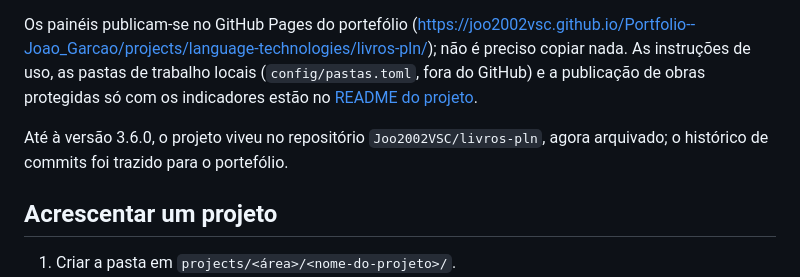
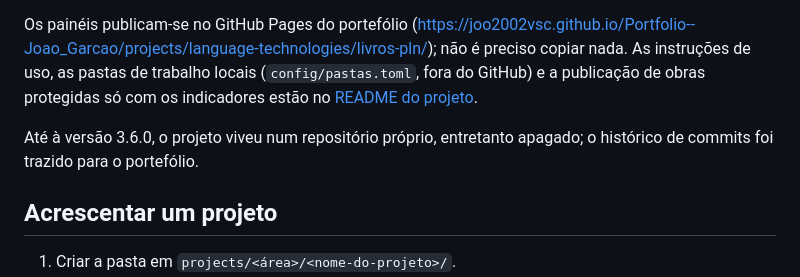
Before and after one commit to Joo2002VSC/Portfolio--Joao_Garcao, a Markdown page: docs/manutencao.md, the part around the change. Drawn GitHub-style.

Commit message:
Livros-PLN: repositório antigo apagado

```diff
--- a/docs/manutencao.md
+++ b/docs/manutencao.md
@@ -38,7 +38,7 @@ O Livros-PLN vive em `projects/language-technologies/livros-pln/`, com o seu pr
 
 Os painéis publicam-se no GitHub Pages do portefólio (https://joo2002vsc.github.io/Portfolio--Joao_Garcao/projects/language-technologies/livros-pln/); não é preciso copiar nada. As instruções de uso, as pastas de trabalho locais (`config/pastas.toml`, fora do GitHub) e a publicação de obras protegidas só com os indicadores estão no [README do projeto](../projects/language-technologies/livros-pln/README.md).
 
-Até à versão 3.6.0, o projeto viveu no repositório `Joo2002VSC/livros-pln`, agora arquivado; o histórico de commits foi trazido para o portefólio.
+Até à versão 3.6.0, o projeto viveu num repositório próprio, entretanto apagado; o histórico de commits foi trazido para o portefólio.
 
 ## Acrescentar um projeto
 
```
Also changed, not shown: 2 other files.
